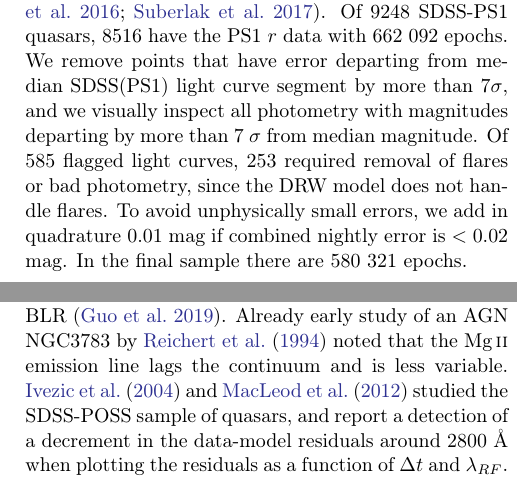
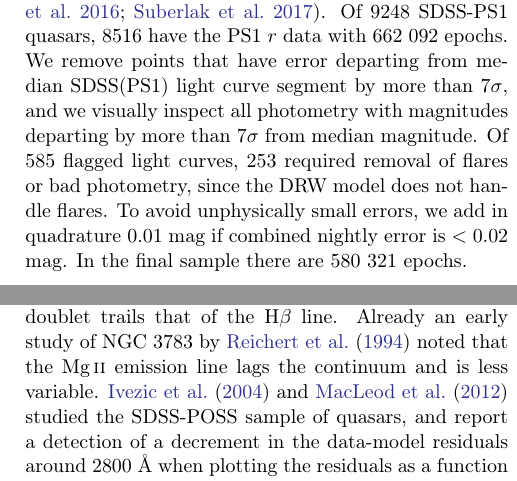
Before and after one commit to suberlak/PS1_SDSS_CRTS, a LaTeX paper (report/main.tex): two parts of the columns of pages 6 and 15 of 35, joined at a grey line, cut so that both start at the same text. Compiled offline with pdfLaTeX.

Commit message:
updated MgII and cleaning para: small rearrange

```diff
--- a/report/main.tex
+++ b/report/main.tex
@@ -367,7 +367,7 @@ In selecting the most beneficial datasets to complement SDSS $r$ we also conside
 
 Furthermore, to mitigate problems that could arise when applying photometric transformations (such as spurious variability due to incorrect offsets, or color-dependent variability), we choose to combine SDSS $r$ with only PS1 $r$, since as Figs.~\ref{fig:offsetsPS1},~\ref{fig:offsetPS1mag} show, SDSS $r$ and PS1 $r$ are sufficiently similar (at 1\% level up to 20.5 mag) that no photometric transformation is required.
 
-Finally, we clean the combined SDSS $r$ - PS1 $r$ quasar light curves using standard procedures of  $\sigma$-clipping in magnitude and error space, and error-weighted day-averaging, to mitigate the impact of bad photometry, and average out the intra-night variability (as in \citealt{charisi2016,suberlak2017}). Of 9248 SDSS-PS1 quasars, 8516 have the PS1 $r$ data with 662 092 epochs.  We remove points that have error departing from median SDSS(PS1) light curve segment by more than $7 \sigma$, and we visually inspect all photometry with magnitudes departing by more than  7 $\sigma$ from median magnitude. Of 585 flagged light curves, 253 required removal of flares or bad photometry, since the DRW model does not handle flares. To avoid unphysically small errors,  we add in quadrature $0.01$ mag if combined nightly error is $<0.02$ mag. In the final sample there are 580 321 epochs.
+Finally, we clean the combined SDSS $r$ - PS1 $r$ quasar light curves using standard procedures of  $\sigma$-clipping in magnitude and error space, and error-weighted day-averaging, to mitigate the impact of bad photometry, and average out the intra-night variability (as in \citealt{charisi2016,suberlak2017}). Of 9248 SDSS-PS1 quasars, 8516 have the PS1 $r$ data with 662 092 epochs.  We remove points that have error departing from median SDSS(PS1) light curve segment by more than $7 \sigma$, and we visually inspect all photometry with magnitudes departing by more than  $7\sigma$ from median magnitude. Of 585 flagged light curves, 253 required removal of flares or bad photometry, since the DRW model does not handle flares. To avoid unphysically small errors,  we add in quadrature $0.01$ mag if combined nightly error is $<0.02$ mag. In the final sample there are 580 321 epochs.
 
 
 
@@ -619,7 +619,7 @@ We compare the change in retrieved fit coefficients caused by adding PS1 data to
 Figs.~\ref{fig:drw_tau_posterior} and ~\ref{fig:drw_sf_posterior} is summarized in Table~\ref{tab:coefficients}, with the uncertainty in A,C,D fit coefficients estimated from  the standard deviation of the posterior samples.
 
 
-We also searched for signal of Mg\,{\sc ii} variability. Apart from  H$\beta$ and C\,{\sc iv} \citep{shen2013}, Mg\,{\sc ii}  was first used as a virial Black Hole mass estimator in quasars by \cite{mclure2002}, who found that FWHM of the Mg\,{\sc ii} doublet trails that of the  H$\beta$ line. Mg\,{\sc ii}, like  H$\alpha$  and  H$\beta$  is a permitted low-ionization line \citep{yang2019}, but on average is being emitted by gas further away from the ionizing source than the  H$\beta$, possibly at the edge of the BLR \citep{guo2019}. Already early study of an AGN NGC3783 by \cite{reichert1994} noted that the Mg\,{\sc ii} emission line lags the continuum and is less variable. \cite{ivezic2004} and \cite{macleod2012} studied the SDSS-POSS sample of quasars, and report a detection of a decrement in the data-model residuals around 2800 $\mbox{\AA}$ when plotting the residuals as a function of $\Delta t$ and $\lambda_{RF}$. We investigated the data-model residuals for $f=SF_{\infty}$ in Eq.~\ref{eq:powlawmodel}, using the fit coefficients for SDSS-PS1 from Table~\ref{tab:coefficients}. Plotting the residuals as a function of $\tau_{\mathrm{RF}}$ and $\lambda_{\mathrm{RF}}$, we find that the decrement in the median($\tau_{\mathrm{RF}}$) is at most 10\% relative to the smooth model around the 2800 $\mbox{\AA}$ Mg\,{\sc ii} region.
+We also searched for signal of Mg\,{\sc ii} variability. Mg\,{\sc ii}, like  H$\alpha$  and  H$\beta$  is a permitted low-ionization line \citep{yang2019}, but on average is being emitted by gas further away from the ionizing source than the  H$\beta$, possibly at the edge of the BLR \citep{guo2019}. Apart from  H$\beta$ and C\,{\sc iv} \citep{shen2013}, Mg\,{\sc ii}  was first used as a virial Black Hole mass estimator in quasars by \cite{mclure2002}, who found that FWHM of the Mg\,{\sc ii} doublet trails that of the  H$\beta$ line. Already an early study of NGC 3783 by \cite{reichert1994} noted that the Mg\,{\sc ii} emission line lags the continuum and is less variable. \cite{ivezic2004} and \cite{macleod2012} studied the SDSS-POSS sample of quasars, and report a detection of a decrement in the data-model residuals around 2800 $\mbox{\AA}$ when plotting the residuals as a function of $\Delta t$ and $\lambda_{RF}$. We investigated the data-model residuals for $f=SF_{\infty}$ in Eq.~\ref{eq:powlawmodel}, using the fit coefficients for SDSS-PS1 from Table~\ref{tab:coefficients}. Plotting the residuals as a function of $\tau_{\mathrm{RF}}$ and $\lambda_{\mathrm{RF}}$, we find that the decrement in the median($\tau_{\mathrm{RF}}$) is at most 10\% relative to the smooth model around the 2800 $\mbox{\AA}$ Mg\,{\sc ii} region.
 
 \begin{figure*}  % ../code2/Read_IDL.ipynb     %../code2/compare
 \plotone{figs/Chelsea_ugriz_Shen2011_SF.png}
```
